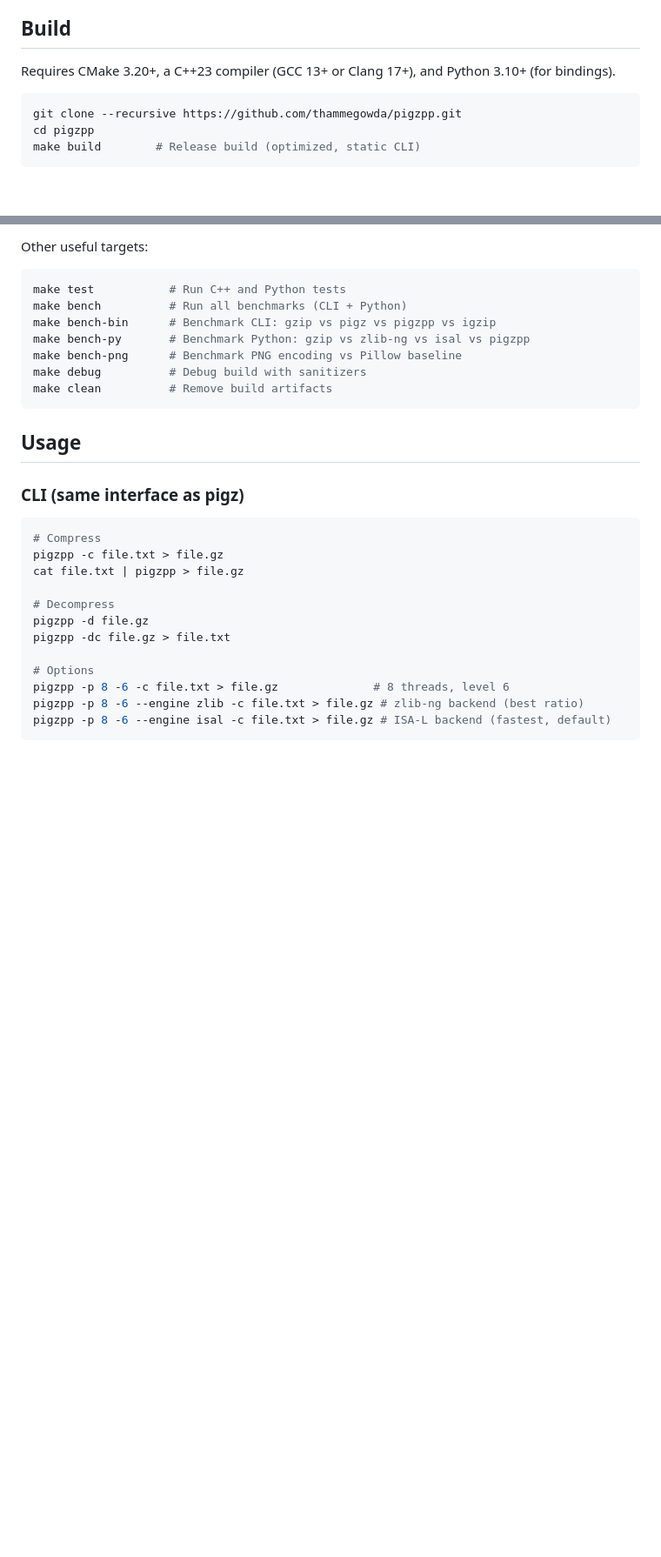
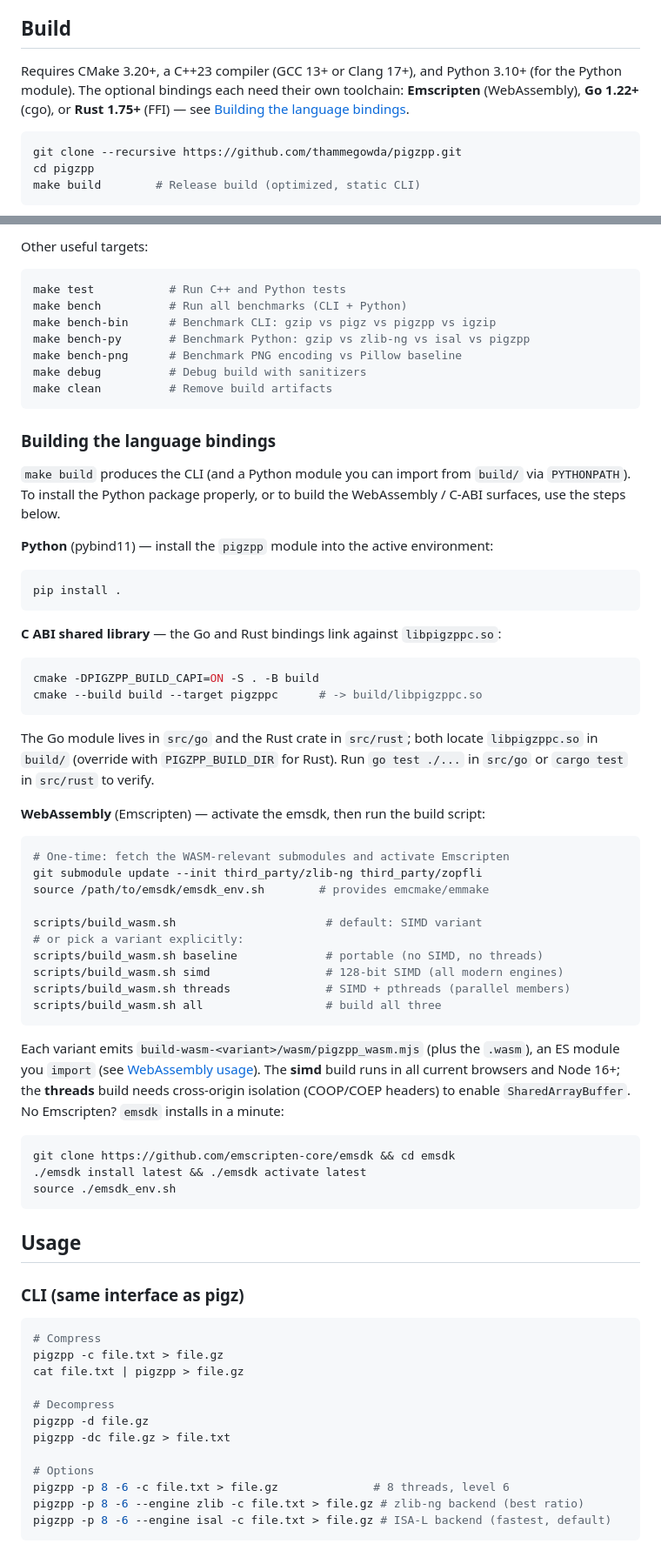
Before and after one commit to thammegowda/pigzpp, a Markdown page: README.md, 2 parts joined by grey strips. Shown at 87% size. GitHub-like rendering; blank space fills up the shorter version.

Commit message:
docs: add clear build instructions for Python, C-ABI, and WebAssembly bindings

````diff
--- a/README.md
+++ b/README.md
@@ -127,7 +127,7 @@ Benchmarks live under `benchmarks/` (`core`, `python`, `png`, `go-docker`, `rust
 
 ## Build
 
-Requires CMake 3.20+, a C++23 compiler (GCC 13+ or Clang 17+), and Python 3.10+ (for bindings).
+Requires CMake 3.20+, a C++23 compiler (GCC 13+ or Clang 17+), and Python 3.10+ (for the Python module). The optional bindings each need their own toolchain: **Emscripten** (WebAssembly), **Go 1.22+** (cgo), or **Rust 1.75+** (FFI) — see [Building the language bindings](#building-the-language-bindings).
 
 ```bash
 git clone --recursive https://github.com/thammegowda/pigzpp.git
@@ -154,6 +154,48 @@ make bench-py       # Benchmark Python: gzip vs zlib-ng vs isal vs pigzpp
 make bench-png      # Benchmark PNG encoding vs Pillow baseline
 make debug          # Debug build with sanitizers
 make clean          # Remove build artifacts
+```
+
+### Building the language bindings
+
+`make build` produces the CLI (and a Python module you can import from `build/` via `PYTHONPATH`). To install the Python package properly, or to build the WebAssembly / C-ABI surfaces, use the steps below.
+
+**Python** (pybind11) — install the `pigzpp` module into the active environment:
+
+```bash
+pip install .
+```
+
+**C ABI shared library** — the Go and Rust bindings link against `libpigzppc.so`:
+
+```bash
+cmake -DPIGZPP_BUILD_CAPI=ON -S . -B build
+cmake --build build --target pigzppc      # -> build/libpigzppc.so
+```
+
+The Go module lives in `src/go` and the Rust crate in `src/rust`; both locate `libpigzppc.so` in `build/` (override with `PIGZPP_BUILD_DIR` for Rust). Run `go test ./...` in `src/go` or `cargo test` in `src/rust` to verify.
+
+**WebAssembly** (Emscripten) — activate the emsdk, then run the build script:
+
+```bash
+# One-time: fetch the WASM-relevant submodules and activate Emscripten
+git submodule update --init third_party/zlib-ng third_party/zopfli
+source /path/to/emsdk/emsdk_env.sh        # provides emcmake/emmake
+
+scripts/build_wasm.sh                      # default: SIMD variant
+# or pick a variant explicitly:
+scripts/build_wasm.sh baseline             # portable (no SIMD, no threads)
+scripts/build_wasm.sh simd                 # 128-bit SIMD (all modern engines)
+scripts/build_wasm.sh threads              # SIMD + pthreads (parallel members)
+scripts/build_wasm.sh all                  # build all three
+```
+
+Each variant emits `build-wasm-<variant>/wasm/pigzpp_wasm.mjs` (plus the `.wasm`), an ES module you `import` (see [WebAssembly usage](#webassembly)). The **simd** build runs in all current browsers and Node 16+; the **threads** build needs cross-origin isolation (COOP/COEP headers) to enable `SharedArrayBuffer`. No Emscripten? `emsdk` installs in a minute:
+
+```bash
+git clone https://github.com/emscripten-core/emsdk && cd emsdk
+./emsdk install latest && ./emsdk activate latest
+source ./emsdk_env.sh
 ```
 
 ## Usage
````
